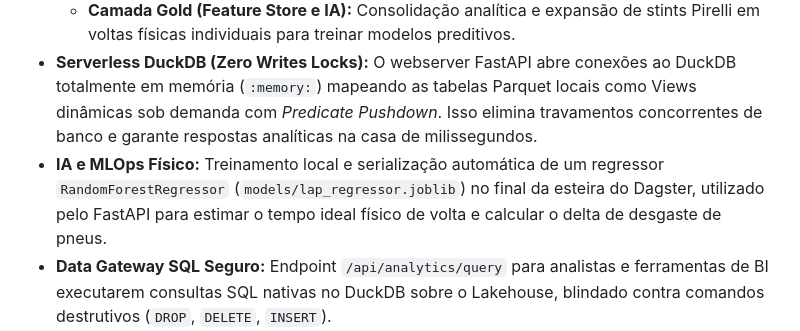
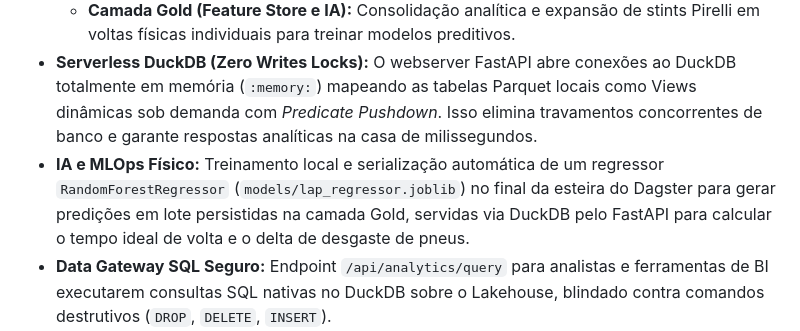
Before and after one commit to Roberton003/openf1-data-platform, a Markdown page: README.md, the part around one of its changes. GitHub-like rendering.

Commit message:
docs: update platform architecture diagram and ML pipeline description in README

```diff
--- a/README.md
+++ b/README.md
@@ -19,7 +19,7 @@ Uma plataforma de engenharia de dados e MLOps de alto desempenho (FAANG-level) p
   - **Camada Silver (Dimensões e Fatos):** Validação estrita de tipos via contratos **Pydantic**, limpeza de ruídos físicos (ex: tratamento de picos espúrios de marchas na telemetria) e ASOF JOIN analítico executado no DuckDB em memória para alinhar espacialmente coordenadas físicas de localização (~1.5Hz) com parâmetros de telemetria (~3.7Hz).
   - **Camada Gold (Feature Store e IA):** Consolidação analítica e expansão de stints Pirelli em voltas físicas individuais para treinar modelos preditivos.
 - **Serverless DuckDB (Zero Writes Locks):** O webserver FastAPI abre conexões ao DuckDB totalmente em memória (`:memory:`) mapeando as tabelas Parquet locais como Views dinâmicas sob demanda com *Predicate Pushdown*. Isso elimina travamentos concorrentes de banco e garante respostas analíticas na casa de milissegundos.
-- **IA e MLOps Físico:** Treinamento local e serialização automática de um regressor `RandomForestRegressor` (`models/lap_regressor.joblib`) no final da esteira do Dagster, utilizado pelo FastAPI para estimar o tempo ideal físico de volta e calcular o delta de desgaste de pneus.
+- **IA e MLOps Físico:** Treinamento local e serialização automática de um regressor `RandomForestRegressor` (`models/lap_regressor.joblib`) no final da esteira do Dagster para gerar predições em lote persistidas na camada Gold, servidas via DuckDB pelo FastAPI para calcular o tempo ideal de volta e o delta de desgaste de pneus.
 - **Data Gateway SQL Seguro:** Endpoint `/api/analytics/query` para analistas e ferramentas de BI executarem consultas SQL nativas no DuckDB sobre o Lakehouse, blindado contra comandos destrutivos (`DROP`, `DELETE`, `INSERT`).
 - **IA Conversacional Híbrida Local (RAG + SQL):** Endpoint `/api/analytics/chat` de custo zero integrando similaridade semântica local via Scikit-Learn (TF-IDF) e DuckDB SQL, com respostas dinâmicas em Markdown correlacionando mensagens de rádio com o comportamento físico da telemetria.
 - **Gestão da Bronze (Compaction):** Script de arquivamento pós-processamento que move JSONs brutos antigos para `.tar.gz` organizados por GP em `data/bronze/archive/`, limpando o disco sem comprometer a reprodutibilidade.
```
Also changed, not shown: other parts of README.md (+25 -17 lines).
